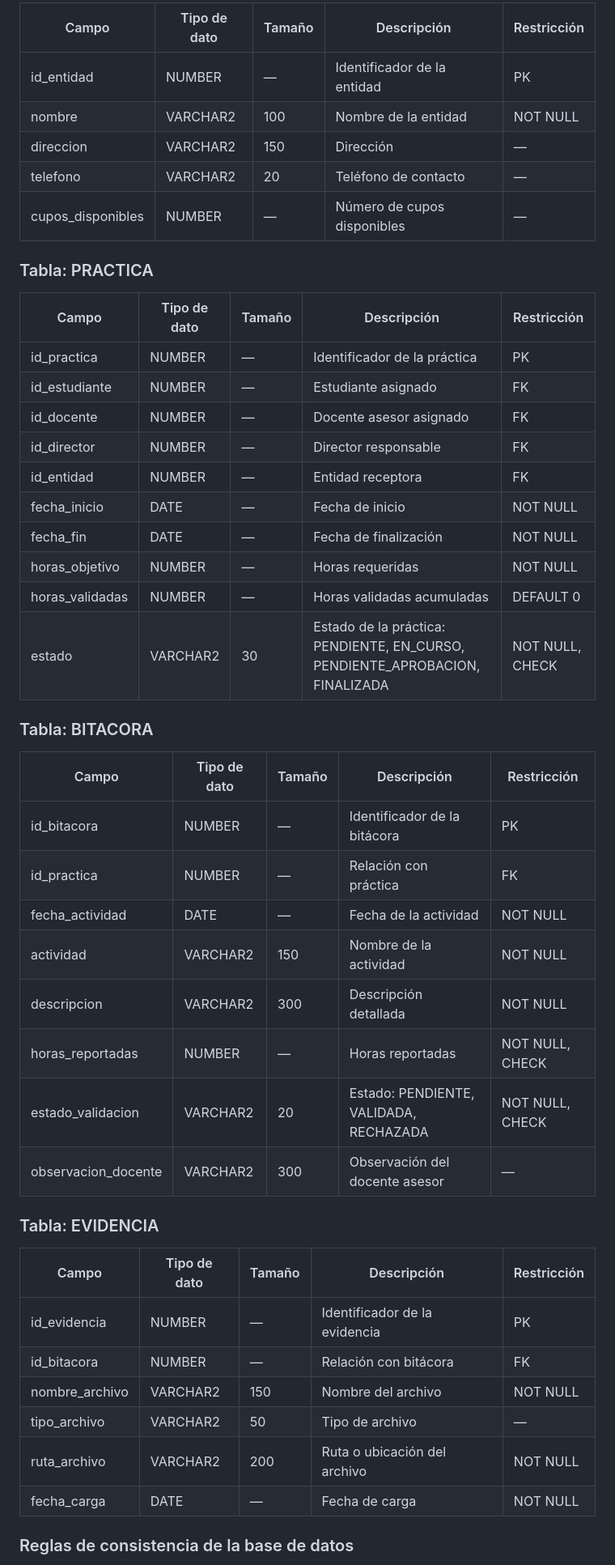
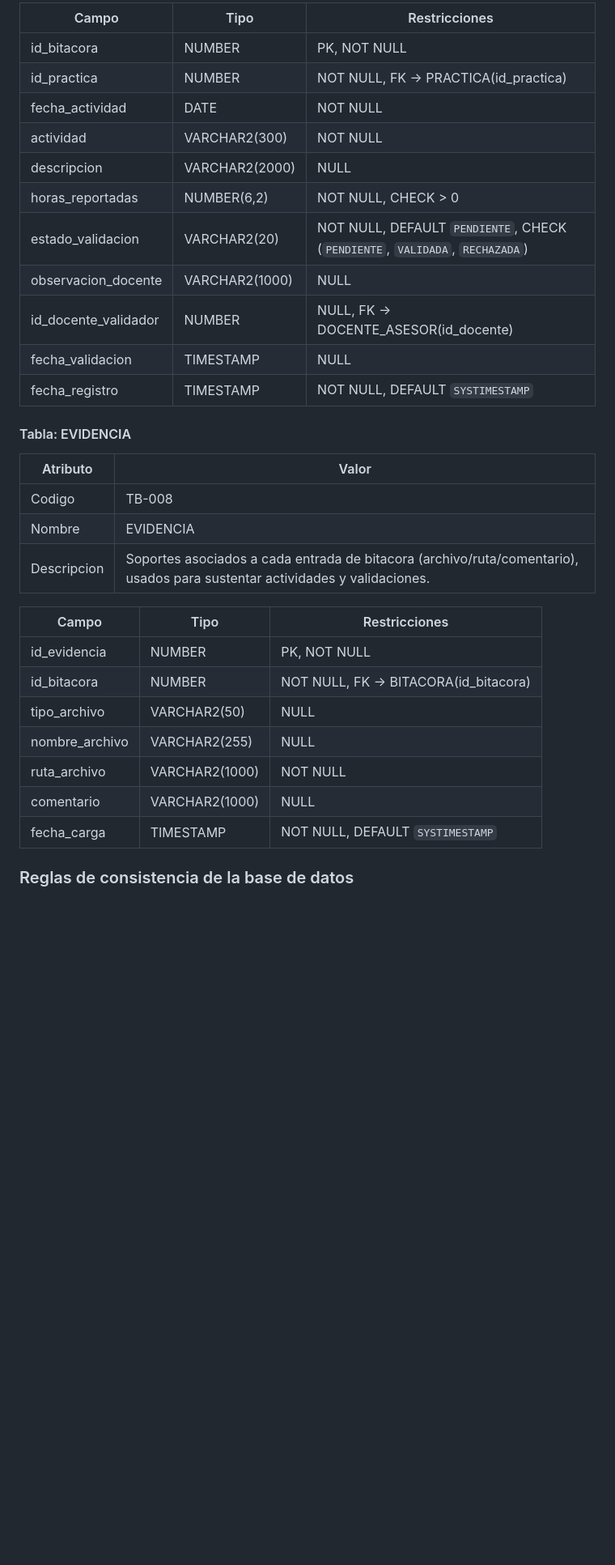
Before and after one commit to rcarreno4-dot/sigpra, a Markdown page: Proyecto_Integrador_Completo.md, the part around one of its changes. Shown at 81% size. Drawn GitHub-style; blank space fills up the shorter version.

```diff
--- a/Proyecto_Integrador_Completo.md
+++ b/Proyecto_Integrador_Completo.md
@@ -444,51 +495,34 @@ Las tablas principales del sistema son:
 
-| Campo | Tipo de dato | Tamaño | Descripción | Restricción |
-|------|--------------|--------|-------------|-------------|
-| id_entidad | NUMBER | — | Identificador de la entidad | PK |
-| nombre | VARCHAR2 | 100 | Nombre de la entidad | NOT NULL |
-| direccion | VARCHAR2 | 150 | Dirección | — |
-| telefono | VARCHAR2 | 20 | Teléfono de contacto | — |
-| cupos_disponibles | NUMBER | — | Número de cupos disponibles | — |
+| Campo | Tipo | Restricciones |
+|---|---|---|
+| id_bitacora | NUMBER | PK, NOT NULL |
+| id_practica | NUMBER | NOT NULL, FK -> PRACTICA(id_practica) |
+| fecha_actividad | DATE | NOT NULL |
+| actividad | VARCHAR2(300) | NOT NULL |
+| descripcion | VARCHAR2(2000) | NULL |
+| horas_reportadas | NUMBER(6,2) | NOT NULL, CHECK > 0 |
+| estado_validacion | VARCHAR2(20) | NOT NULL, DEFAULT `PENDIENTE`, CHECK (`PENDIENTE`, `VALIDADA`, `RECHAZADA`) |
+| observacion_docente | VARCHAR2(1000) | NULL |
+| id_docente_validador | NUMBER | NULL, FK -> DOCENTE_ASESOR(id_docente) |
+| fecha_validacion | TIMESTAMP | NULL |
+| fecha_registro | TIMESTAMP | NOT NULL, DEFAULT `SYSTIMESTAMP` |
 
-###  Tabla: PRACTICA
+#### Tabla: EVIDENCIA
+| Atributo | Valor |
+|---|---|
+| Codigo | TB-008 |
+| Nombre | EVIDENCIA |
+| Descripcion | Soportes asociados a cada entrada de bitacora (archivo/ruta/comentario), usados para sustentar actividades y validaciones. |
 
-| Campo | Tipo de dato | Tamaño | Descripción | Restricción |
-|------|--------------|--------|-------------|-------------|
-| id_practica | NUMBER | — | Identificador de la práctica | PK |
-| id_estudiante | NUMBER | — | Estudiante asignado | FK |
-| id_docente | NUMBER | — | Docente asesor asignado | FK |
-| id_director | NUMBER | — | Director responsable | FK |
-| id_entidad | NUMBER | — | Entidad receptora | FK |
-| fecha_inicio | DATE | — | Fecha de inicio | NOT NULL |
-| fecha_fin | DATE | — | Fecha de finalización | NOT NULL |
-| horas_objetivo | NUMBER | — | Horas requeridas | NOT NULL |
-| horas_validadas | NUMBER | — | Horas validadas acumuladas | DEFAULT 0 |
-| estado | VARCHAR2 | 30 | Estado de la práctica: PENDIENTE, EN_CURSO, PENDIENTE_APROBACION, FINALIZADA | NOT NULL, CHECK |
-
-###  Tabla: BITACORA
-
-| Campo | Tipo de dato | Tamaño | Descripción | Restricción |
-|------|--------------|--------|-------------|-------------|
-| id_bitacora | NUMBER | — | Identificador de la bitácora | PK |
-| id_practica | NUMBER | — | Relación con práctica | FK |
-| fecha_actividad | DATE | — | Fecha de la actividad | NOT NULL |
-| actividad | VARCHAR2 | 150 | Nombre de la actividad | NOT NULL |
-| descripcion | VARCHAR2 | 300 | Descripción detallada | NOT NULL |
-| horas_reportadas | NUMBER | — | Horas reportadas | NOT NULL, CHECK |
-| estado_validacion | VARCHAR2 | 20 | Estado: PENDIENTE, VALIDADA, RECHAZADA | NOT NULL, CHECK |
-| observacion_docente | VARCHAR2 | 300 | Observación del docente asesor | — |
-
-### Tabla: EVIDENCIA
-
-| Campo | Tipo de dato | Tamaño | Descripción | Restricción |
-|------|--------------|--------|-------------|-------------|
-| id_evidencia | NUMBER | — | Identificador de la evidencia | PK |
-| id_bitacora | NUMBER | — | Relación con bitácora | FK |
-| nombre_archivo | VARCHAR2 | 150 | Nombre del archivo | NOT NULL |
-| tipo_archivo | VARCHAR2 | 50 | Tipo de archivo | — |
-| ruta_archivo | VARCHAR2 | 200 | Ruta o ubicación del archivo | NOT NULL |
-| fecha_carga | DATE | — | Fecha de carga | NOT NULL |
-
+| Campo | Tipo | Restricciones |
+|---|---|---|
+| id_evidencia | NUMBER | PK, NOT NULL |
+| id_bitacora | NUMBER | NOT NULL, FK -> BITACORA(id_bitacora) |
+| tipo_archivo | VARCHAR2(50) | NULL |
+| nombre_archivo | VARCHAR2(255) | NULL |
+| ruta_archivo | VARCHAR2(1000) | NOT NULL |
+| comentario | VARCHAR2(1000) | NULL |
+| fecha_carga | TIMESTAMP | NOT NULL, DEFAULT `SYSTIMESTAMP` |
 ### Reglas de consistencia de la base de datos
 
 - Una práctica pertenece a un estudiante, un docente asesor, un director y una entidad receptora.
```
Also changed, not shown: other parts of Proyecto_Integrador_Completo.md (+96 -45 lines), documentacion/modelo_datos/DOCUMENTACION_BASE_DE_DATOS_SIGPRA.md (+62 -11 lines), documentacion/modelo_datos/FICHAS_TABLAS_ESTILO_PRESENTACION.md (added, +69 -0 lines).
